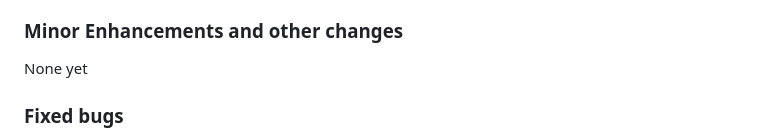
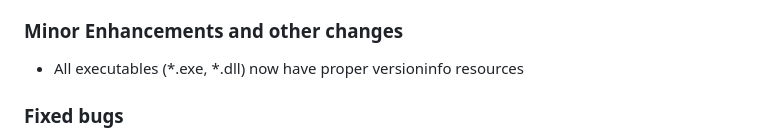
Before and after one commit to davidrg/ckwin, a Markdown page: doc/changes.md, the part around the change. Drawn GitHub-style.

```diff
--- a/doc/changes.md
+++ b/doc/changes.md
@@ -27,7 +27,7 @@ Nothing yet
   OS/2 systems.
 
 ### Minor Enhancements and other changes
-None yet
+* All executables (*.exe, *.dll) now have proper versioninfo resources
 
 ### Fixed bugs
 * Fix `fopen` causing a crash. This issue seems to have come in some recent
```
